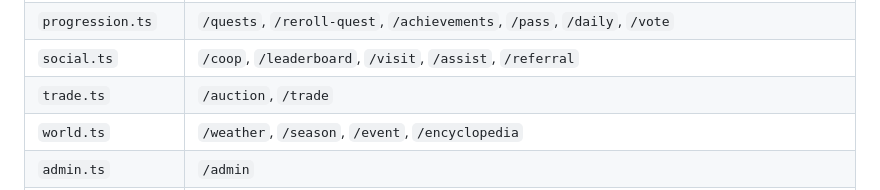
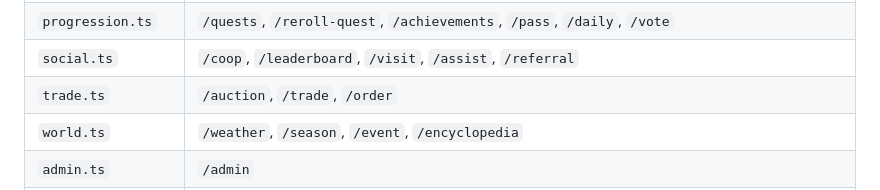
Before and after one commit to Belzeeebuth/full-claude-try, a Markdown page: docs/01-cahier-des-charges.md, the part around the change. Drawn GitHub-style.

```diff
--- a/docs/01-cahier-des-charges.md
+++ b/docs/01-cahier-des-charges.md
@@ -373,7 +373,7 @@ contextuels. Détail complet dans le [README](../README.md#commandes) et dans
 | `craft.ts` | `/craft`, `/recipes`, `/production`, `/buildings`, `/build` |
 | `progression.ts` | `/quests`, `/reroll-quest`, `/achievements`, `/pass`, `/daily`, `/vote` |
 | `social.ts` | `/coop`, `/leaderboard`, `/visit`, `/assist`, `/referral` |
-| `trade.ts` | `/auction`, `/trade` |
+| `trade.ts` | `/auction`, `/trade`, `/order` |
 | `world.ts` | `/weather`, `/season`, `/event`, `/encyclopedia` |
 | `admin.ts` | `/admin` |
 | `integrations.ts` | `/apikey`, `/webhook` |
```
Also changed, not shown: README.md (+1 -0 lines), docs/06-roadmap.md (+35 -0 lines).
